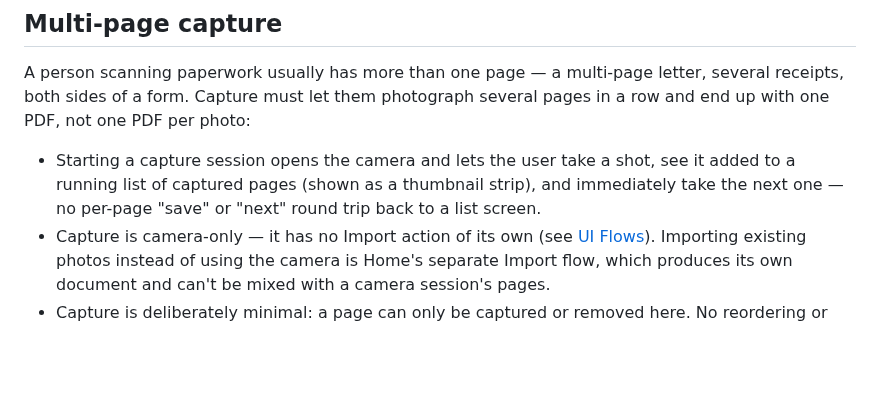
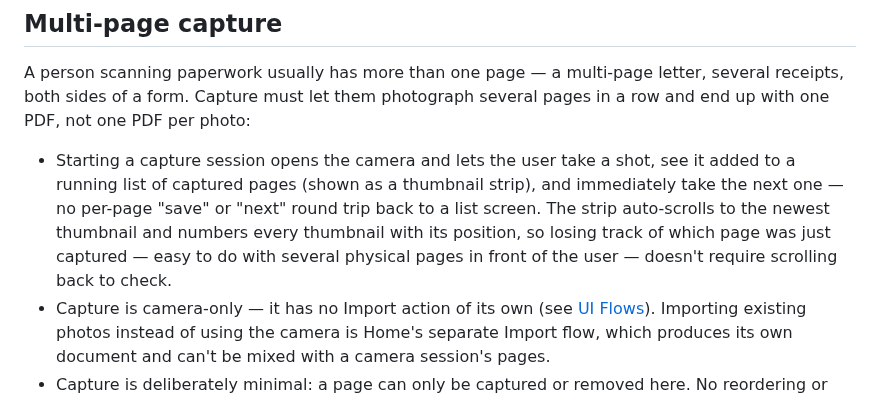
Before and after one commit to tomasbjerre/keepsheet, a Markdown page: specs/capture-and-processing.md, the part around the change. Rendered like a GitHub page; blank space fills up the shorter version.

```diff
--- a/specs/capture-and-processing.md
+++ b/specs/capture-and-processing.md
@@ -10,7 +10,11 @@ photo:
 - Starting a capture session opens the camera and lets the user take a
   shot, see it added to a running list of captured pages (shown as a
   thumbnail strip), and immediately take the next one — no per-page
-  "save" or "next" round trip back to a list screen.
+  "save" or "next" round trip back to a list screen. The strip
+  auto-scrolls to the newest thumbnail and numbers every thumbnail with
+  its position, so losing track of which page was just captured — easy
+  to do with several physical pages in front of the user — doesn't
+  require scrolling back to check.
 - Capture is camera-only — it has no Import action of its own (see
   [UI Flows](ui-flows.md#2-capture)). Importing existing photos instead of
   using the camera is Home's separate Import flow, which produces its own
```
Also changed, not shown: specs/ui-flows.md (+4 -1 lines), docs/screenshots/capture-multiple-pages.jpg (added), 3 other files.
